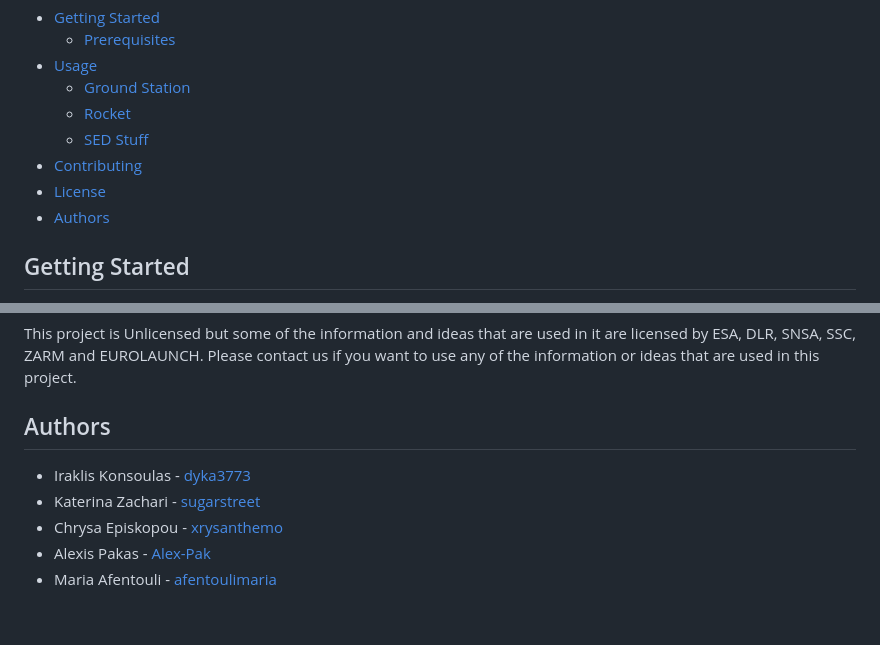
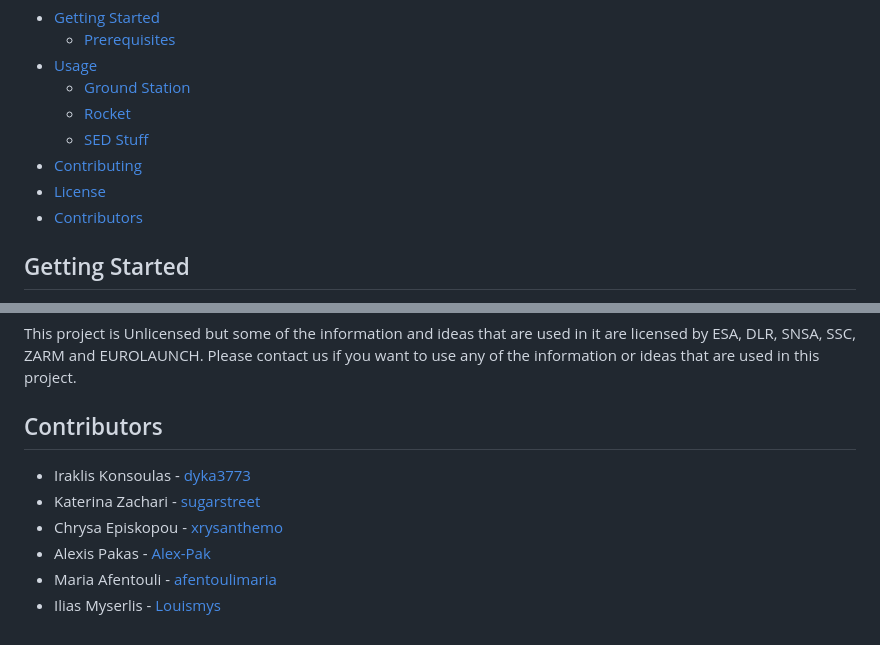
Before and after one commit to dyka3773/Beam-3rd-Gen-Project, a Markdown page: README.md, 2 parts joined by grey strips. GitHub-like rendering.

Commit message:
Added @Louismys in the contributors list

```diff
--- a/README.md
+++ b/README.md
@@ -21,7 +21,7 @@ This is the repository of our project, where we will upload all the files that w
   - [SED Stuff](#sed-stuff)
 - [Contributing](#contributing)
 - [License](#license)
-- [Authors](#authors)
+- [Contributors](#contributors)
 
 
 ## Getting Started
@@ -89,10 +89,11 @@ This project is Unlicensed but some of the information and ideas that are used i
 Please contact us if you want to use any of the information or ideas that are used in this project.
 
 
-## Authors
+## Contributors
 
 - Iraklis Konsoulas - [dyka3773](https://github.com/dyka3773)
 - Katerina Zachari - [sugarstreet](https://github.com/sugarstreet)
 - Chrysa Episkopou - [xrysanthemo](https://github.com/xrysanthemo)
 - Alexis Pakas - [Alex-Pak](https://github.com/Alex-Pak)
 - Maria Afentouli - [afentoulimaria](https://github.com/afentoulimaria)
+- Ilias Myserlis - [Louismys](https://github.com/Louismys)
```
